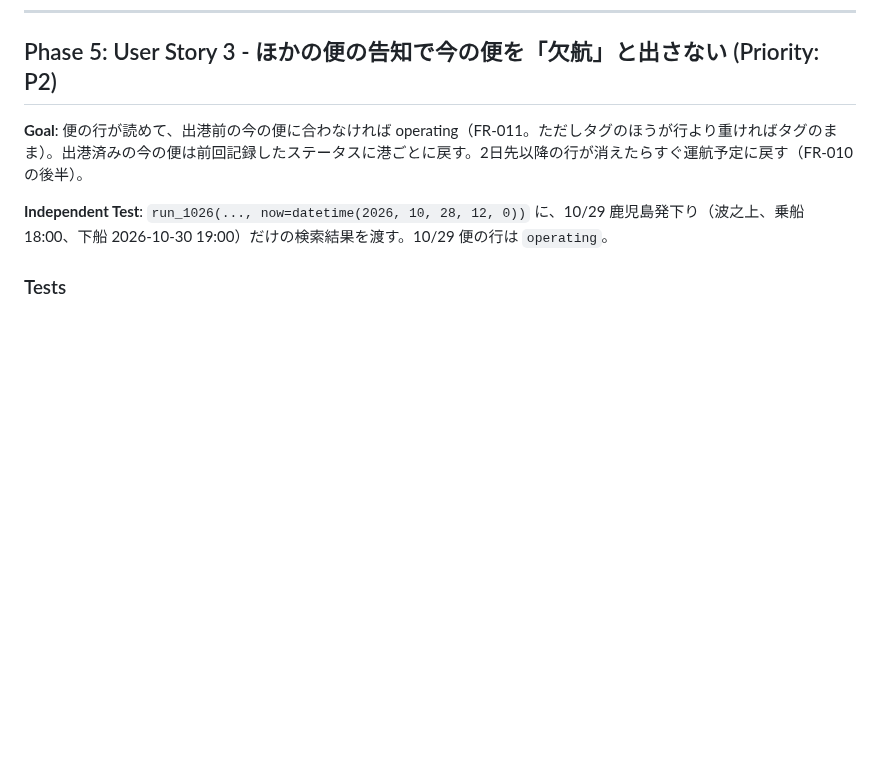
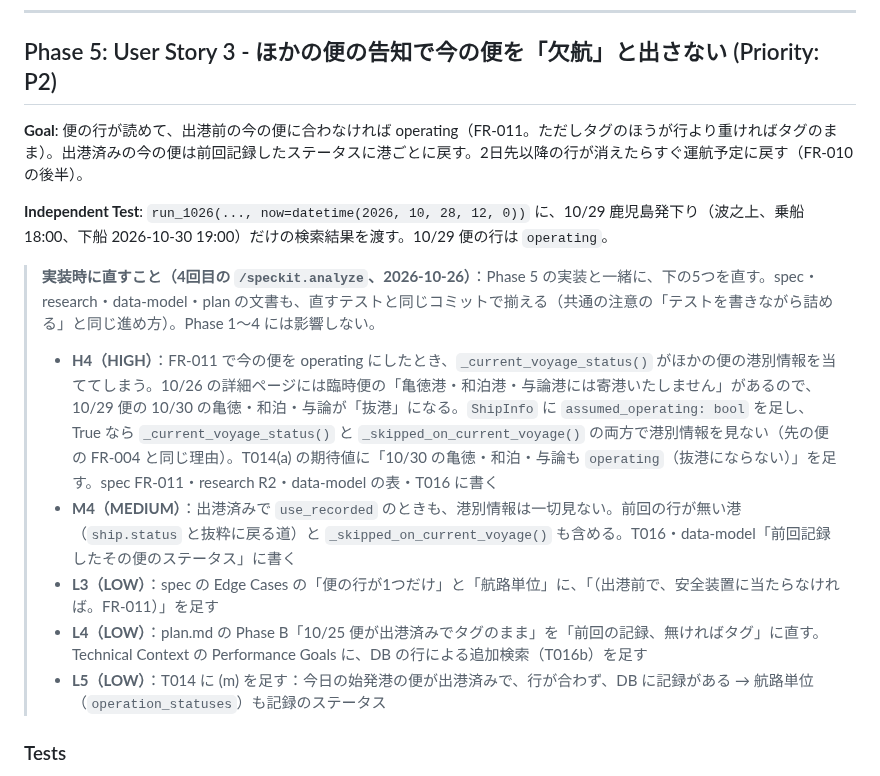
Before and after one commit to yanchi/ShipInfoV2, a Markdown page: specs/11-marue-voyage-lines/tasks.md, the part around the change. Drawn GitHub-style; blank space fills up the shorter version.

Commit message:
docs(tasks): 4回目の analyze の指摘（H4・M4・L3〜L5）を Phase 5 の実装時に直すと明記する
Co-Authored-By: Claude Opus 5.5 <noreply@anthropic.com>

```diff
--- a/specs/11-marue-voyage-lines/tasks.md
+++ b/specs/11-marue-voyage-lines/tasks.md
@@ -97,6 +97,14 @@
 
 **Independent Test**: `run_1026(..., now=datetime(2026, 10, 28, 12, 0))` に、10/29 鹿児島発下り（波之上、乗船 18:00、下船 2026-10-30 19:00）だけの検索結果を渡す。10/29 便の行は `operating`。
 
+> **実装時に直すこと（4回目の `/speckit.analyze`、2026-10-26）**：Phase 5 の実装と一緒に、下の5つを直す。spec・research・data-model・plan の文書も、直すテストと同じコミットで揃える（共通の注意の「テストを書きながら詰める」と同じ進め方）。Phase 1〜4 には影響しない。
+>
+> - **H4（HIGH）**：FR-011 で今の便を operating にしたとき、`_current_voyage_status()` がほかの便の港別情報を当ててしまう。10/26 の詳細ページには臨時便の「亀徳港・和泊港・与論港には寄港いたしません」があるので、10/29 便の 10/30 の亀徳・和泊・与論が「抜港」になる。`ShipInfo` に `assumed_operating: bool` を足し、True なら `_current_voyage_status()` と `_skipped_on_current_voyage()` の両方で港別情報を見ない（先の便の FR-004 と同じ理由）。T014(a) の期待値に「10/30 の亀徳・和泊・与論も `operating`（抜港にならない）」を足す。spec FR-011・research R2・data-model の表・T016 に書く
+> - **M4（MEDIUM）**：出港済みで `use_recorded` のときも、港別情報は一切見ない。前回の行が無い港（`ship.status` と抜粋に戻る道）と `_skipped_on_current_voyage()` も含める。T016・data-model「前回記録したその便のステータス」に書く
+> - **L3（LOW）**：spec の Edge Cases の「便の行が1つだけ」と「航路単位」に、「（出港前で、安全装置に当たらなければ。FR-011）」を足す
+> - **L4（LOW）**：plan.md の Phase B「10/25 便が出港済みでタグのまま」を「前回の記録、無ければタグ」に直す。Technical Context の Performance Goals に、DB の行による追加検索（T016b）を足す
+> - **L5（LOW）**：T014 に (m) を足す：今日の始発港の便が出港済みで、行が合わず、DB に記録がある → 航路単位（`operation_statuses`）も記録のステータス
+
 ### Tests
 
 - [ ] T013 [P] [US3] `scraper/tests/test_marue_ferry.py` の `test_voyage_not_in_excerpt_keeps_ship_status` を `test_departed_voyage_not_in_excerpt_keeps_ship_status` に変える。今の便（あけぼの 10/20 那覇 07:00 発）は `NOW_1020`（11:39）で出港済みで、DB に記録も無いので、期待値は `cancelled` のまま（research R2）。`voyage_not_in_excerpt` の警告が1回で、`assumed="ship_status"` が付くことを足す
```
